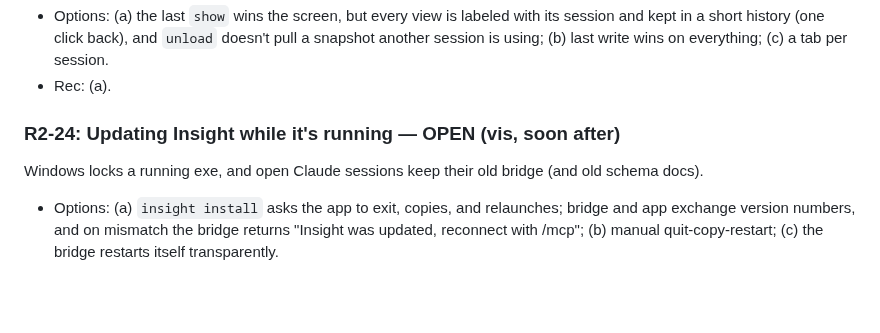
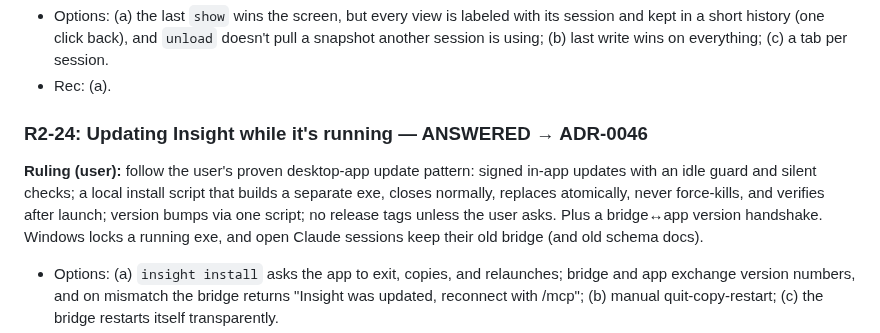
Before and after one commit to andrewsalinas09/Insight, a Markdown page: docs/BUILD-QUESTIONS.md, the part around the change. Rendered like a GitHub page; blank space fills up the shorter version.

Commit message:
ADR-0046: updates follow the user's proven desktop-app pattern
Answers R2-24.

Co-Authored-By: Claude Opus 5.5 <noreply@anthropic.com>

```diff
--- a/docs/BUILD-QUESTIONS.md
+++ b/docs/BUILD-QUESTIONS.md
@@ -704,7 +704,8 @@ Predicting a build's time or size isn't trivial.
 - Options: (a) the last `show` wins the screen, but every view is labeled with its session and kept in a short history (one click back), and `unload` doesn't pull a snapshot another session is using; (b) last write wins on everything; (c) a tab per session.
 - Rec: (a).
 
-### R2-24: Updating Insight while it's running — OPEN (vis, soon after)
+### R2-24: Updating Insight while it's running — ANSWERED → ADR-0046
+**Ruling (user):** follow the user's proven desktop-app update pattern: signed in-app updates with an idle guard and silent checks; a local install script that builds a separate exe, closes normally, replaces atomically, never force-kills, and verifies after launch; version bumps via one script; no release tags unless the user asks. Plus a bridge↔app version handshake.
 Windows locks a running exe, and open Claude sessions keep their old bridge (and old schema docs).
 - Options: (a) `insight install` asks the app to exit, copies, and relaunches; bridge and app exchange version numbers, and on mismatch the bridge returns "Insight was updated, reconnect with /mcp"; (b) manual quit-copy-restart; (c) the bridge restarts itself transparently.
 - Rec: (a).
```
Also changed, not shown: docs/decisions/ADR-0046-updates-follow-the-users-proven-pattern.md (added, +26 -0 lines).
